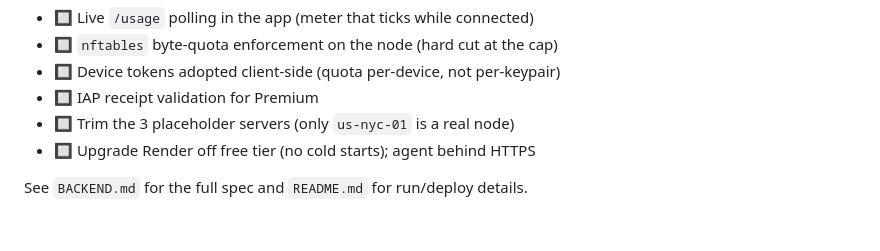
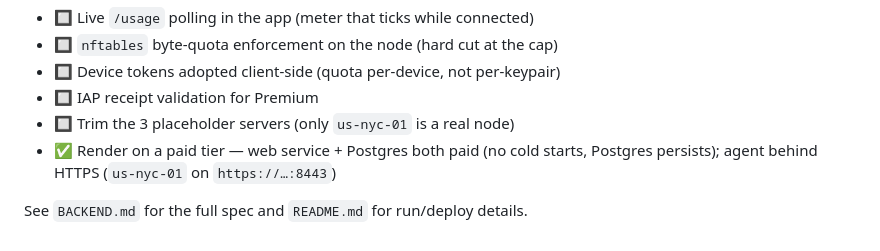
Before and after one commit to UmairAfzalGitHub/VPN-Master-BE, a Markdown page: docs/ARCHITECTURE.md, the part around the change. GitHub-like rendering.

```diff
--- a/docs/ARCHITECTURE.md
+++ b/docs/ARCHITECTURE.md
@@ -278,6 +278,7 @@ internet, and peers persisted via `wg-quick save` so they survive a reboot.
 - 🔲 Device tokens adopted client-side (quota per-device, not per-keypair)
 - 🔲 IAP receipt validation for Premium
 - 🔲 Trim the 3 placeholder servers (only `us-nyc-01` is a real node)
-- 🔲 Upgrade Render off free tier (no cold starts); agent behind HTTPS
+- ✅ Render on a paid tier — web service + Postgres both paid (no cold starts,
+  Postgres persists); agent behind HTTPS (`us-nyc-01` on `https://…:8443`)
 
 See `BACKEND.md` for the full spec and `README.md` for run/deploy details.
```
Also changed, not shown: README.md (+3 -3 lines), docs/BACKEND.md (+9 -7 lines).
